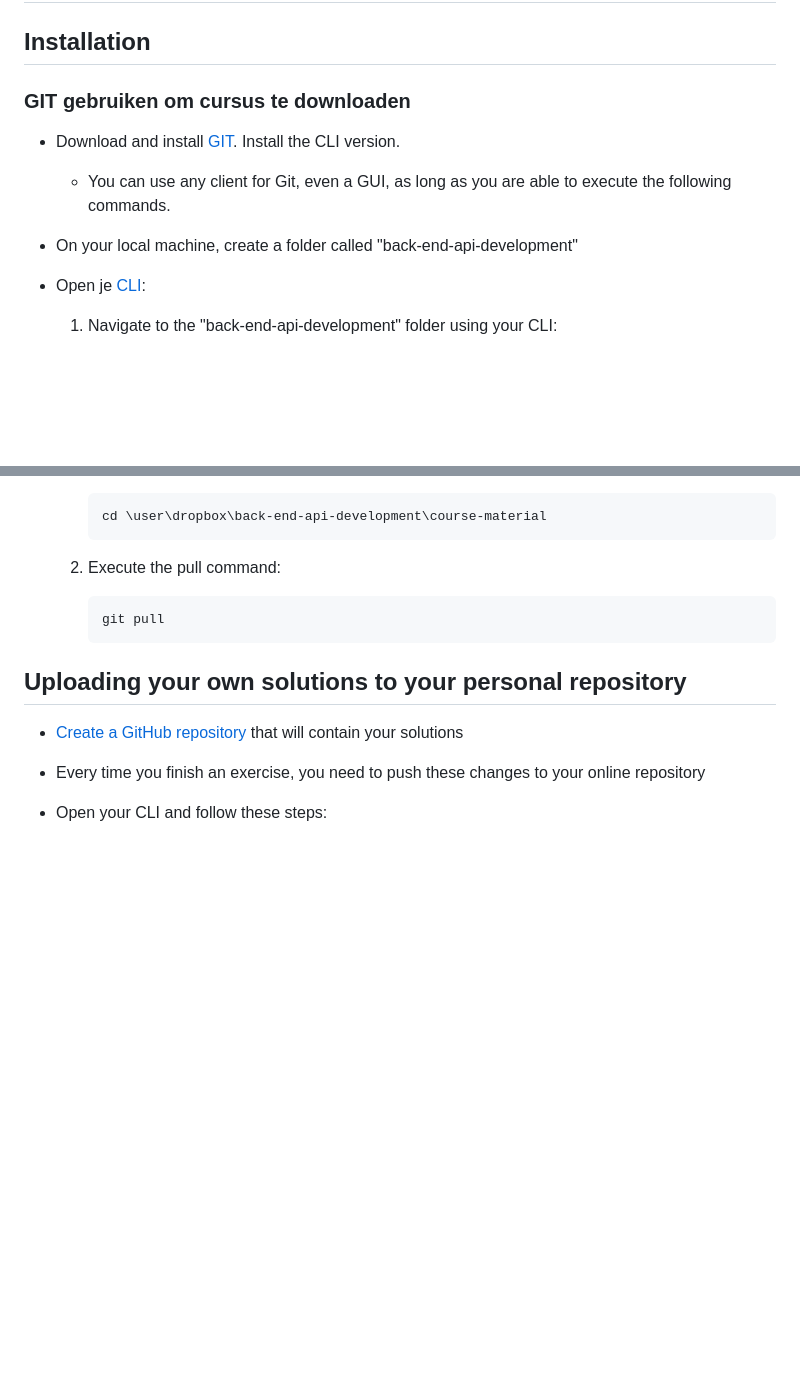
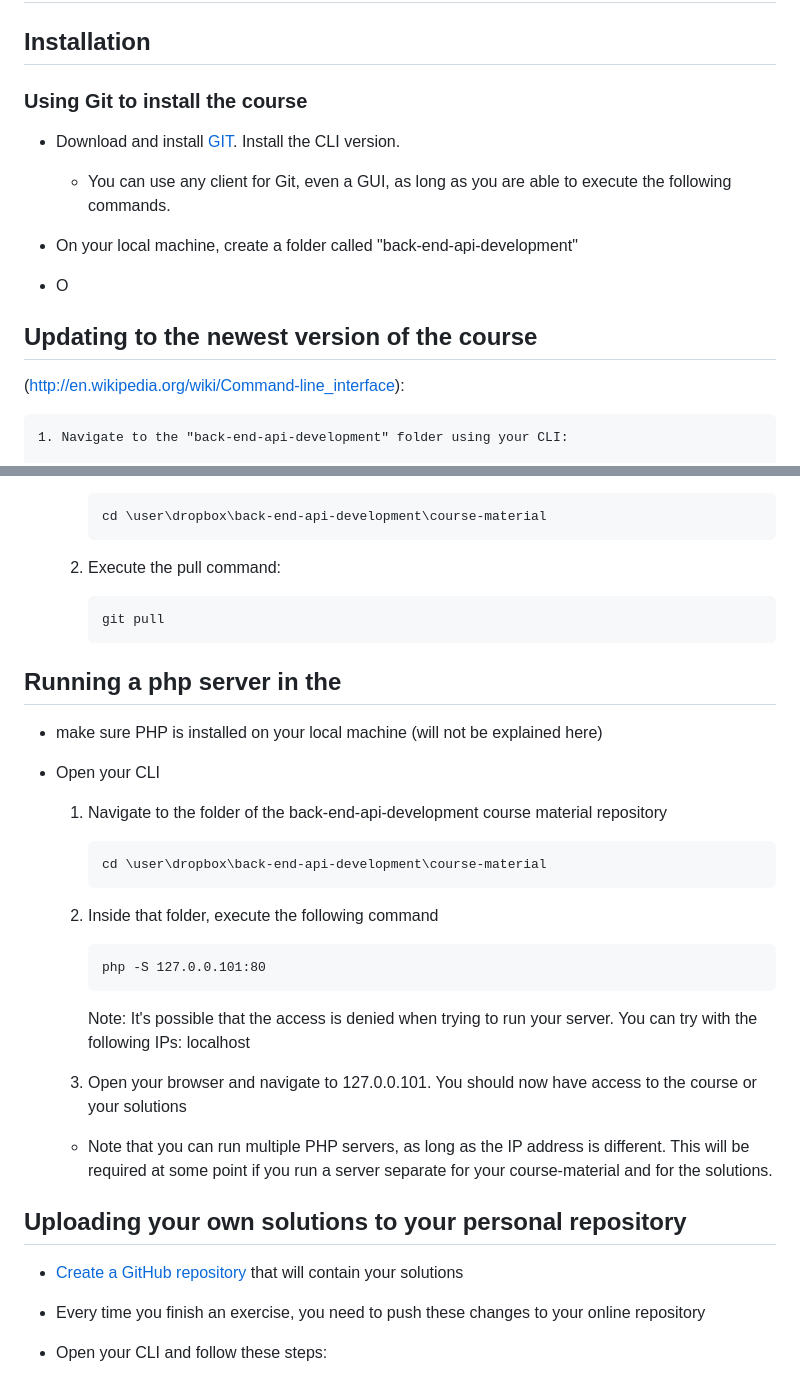
Before and after one commit to pascal-tm/back-end-api-development, a Markdown page: README.md, 2 parts joined by grey strips. Rendered like a GitHub page; blank space fills up the shorter version.

Commit message:
Update readme with php server instructions

`````diff
--- a/README.md
+++ b/README.md
@@ -3,13 +3,16 @@ Back End API Development (PHP)
 
 ## Installation
 
-### GIT gebruiken om cursus te downloaden
+### Using Git to install the course
+
   - Download and install [GIT](http://git-scm.com/). Install the CLI version.
     - You can use any client for Git, even a GUI, as long as you are able to execute the following commands.
 
   - On your local machine, create a folder called "back-end-api-development"
 
-  - Open je [CLI](http://en.wikipedia.org/wiki/Command-line_interface):
+  - O
+## Updating to the newest version of the course
+(http://en.wikipedia.org/wiki/Command-line_interface):
 
     1. Navigate to the "back-end-api-development" folder using your CLI:
 
@@ -50,6 +53,27 @@ Back End API Development (PHP)
        ````
        git pull
        ````
+
+## Running a php server in the
+
+  - make sure PHP is installed on your local machine (will not be explained here)
+
+  - Open your CLI
+      1. Navigate to the folder of the back-end-api-development course material repository
+         ````
+         cd \user\dropbox\back-end-api-development\course-material
+         ````
+      2. Inside that folder, execute the following command
+
+         ````
+         php -S 127.0.0.101:80
+         ````
+
+         Note: It's possible that the access is denied when trying to run your server. You can try with the following IPs: localhost
+
+      3. Open your browser and navigate to 127.0.0.101. You should now have access to the course or your solutions
+
+      - Note that you can run multiple PHP servers, as long as the IP address is different. This will be required at some point if you run a server separate for your course-material and for the solutions.
 
 ## Uploading your own solutions to your personal repository
 
`````
